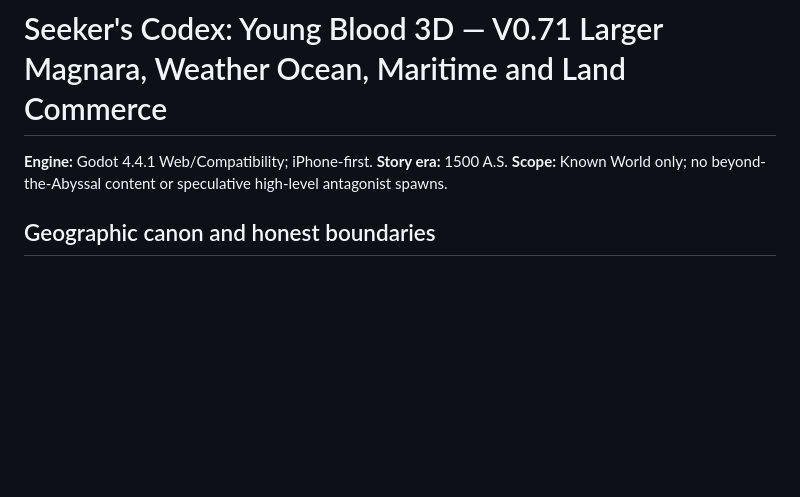
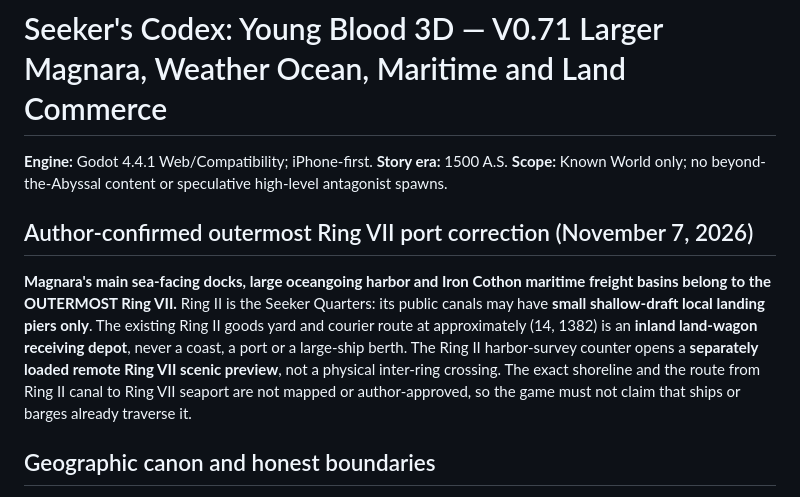
Before and after one commit to Hazeues12/Seeker-s-Codex-Game, a Markdown page: docs/V071_MAGNARA_OCEAN_TRADE_WATERS.md, the part around the change. Rendered like a GitHub page; blank space fills up the shorter version.

Commit message:
Canon correction in world dossier: Ring VII seaport is distinct from Ring II minor canals, inland freight depot and remote scenic survey

```diff
--- a/docs/V071_MAGNARA_OCEAN_TRADE_WATERS.md
+++ b/docs/V071_MAGNARA_OCEAN_TRADE_WATERS.md
@@ -1,6 +1,11 @@
 # Seeker's Codex: Young Blood 3D — V0.71 Larger Magnara, Weather Ocean, Maritime and Land Commerce
 
 **Engine:** Godot 4.4.1 Web/Compatibility; iPhone-first. **Story era:** 1500 A.S. **Scope:** Known World only; no beyond-the-Abyssal content or speculative high-level antagonist spawns.
+
+
+## Author-confirmed outermost Ring VII port correction (November 7, 2026)
+
+**Magnara's main sea-facing docks, large oceangoing harbor and Iron Cothon maritime freight basins belong to the OUTERMOST Ring VII.** Ring II is the Seeker Quarters: its public canals may have **small shallow-draft local landing piers only**. The existing Ring II goods yard and courier route at approximately (14, 1382) is an **inland land-wagon receiving depot**, never a coast, a port or a large-ship berth. The Ring II harbor-survey counter opens a **separately loaded remote Ring VII scenic preview**, not a physical inter-ring crossing. The exact shoreline and the route from Ring II canal to Ring VII seaport are not mapped or author-approved, so the game must not claim that ships or barges already traverse it.
 
 ## Geographic canon and honest boundaries
 
```
